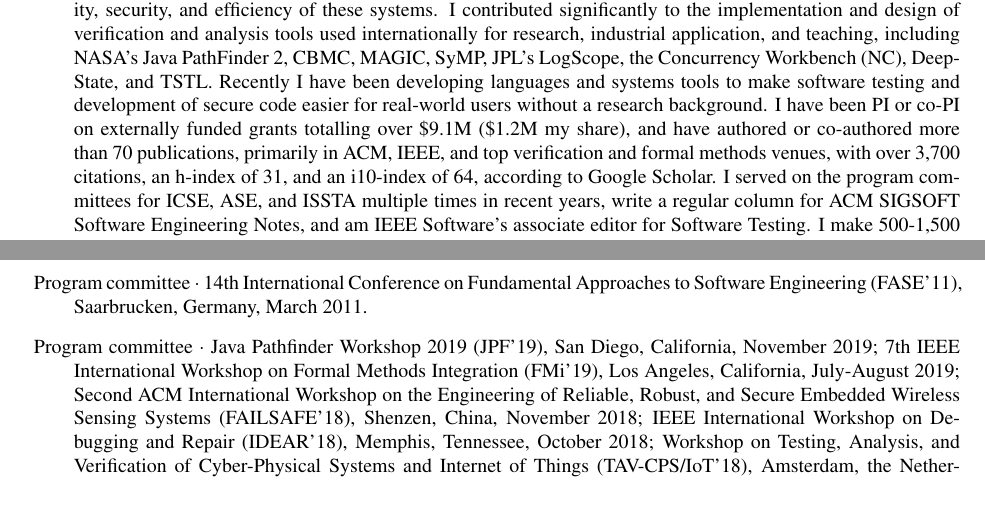
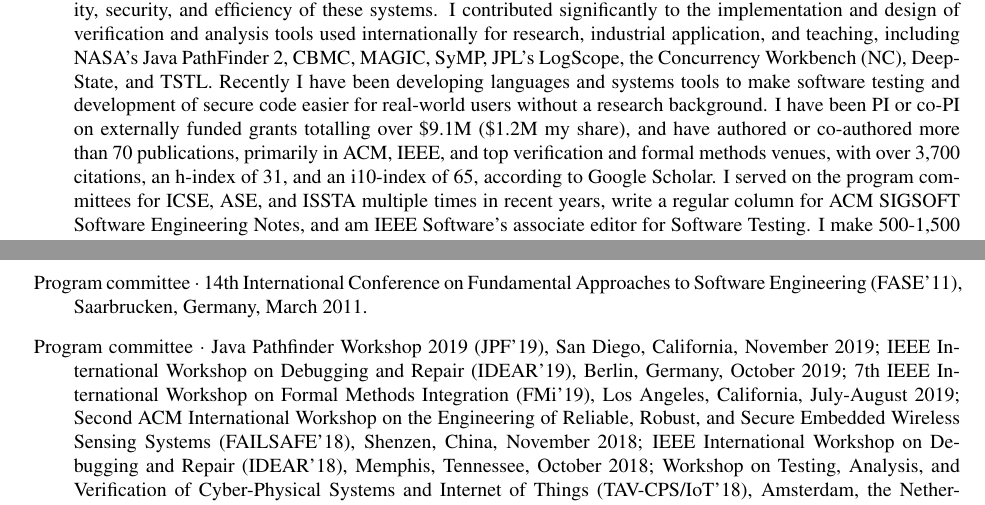
Before and after one commit to agroce/agroce.github.io, a LaTeX CV (CV/cv.tex): two parts of pages 1 and 15 of 23, joined at a grey line, cut so that both start at the same text. Compiled offline with pdfLaTeX.

Commit message:
i-10 and IDEAR 19

```diff
--- a/CV/cv.tex
+++ b/CV/cv.tex
@@ -64,7 +64,7 @@
   \$9.1M (\$1.2M my share), and have authored or co-authored more than
   70 publications, primarily in ACM, IEEE, and top verification and
   formal methods venues, with over 3,700 citations, an h-index of 31,
-  and an i10-index of 64, according to Google Scholar.  I served on
+  and an i10-index of 65, according to Google Scholar.  I served on
   the program committees for ICSE, ASE, and ISSTA multiple times in
   recent years, write a regular column for ACM SIGSOFT Software
   Engineering Notes, and am IEEE Software's associate editor for
@@ -977,7 +977,10 @@ Sergey Berezin and {\bf Alex Groce}.
 %\item Program committee $\cdot$ 14th International Workshop on Model Checking Software (SPIN'07), Berlin, Germany, July 2007.
 %\item Program committee $\cdot$ 1st International Workshop on Verification and Debugging (V\&D'06), Seattle, Washington, August 2006.
 \item Program committee $\cdot$
-Java Pathfinder Workshop 2019 (JPF'19), San Diego, California, November 2019;
+Java Pathfinder Workshop 2019 (JPF'19), San Diego, California,
+November 2019; IEEE
+  International Workshop on Debugging and Repair (IDEAR'19), Berlin,
+  Germany, October 2019;
 7th IEEE International Workshop on
   Formal Methods Integration (FMi'19), Los Angeles, California,
   July-August 2019;
```
Also changed, not shown: CV/cv.pdf, cv.pdf.
